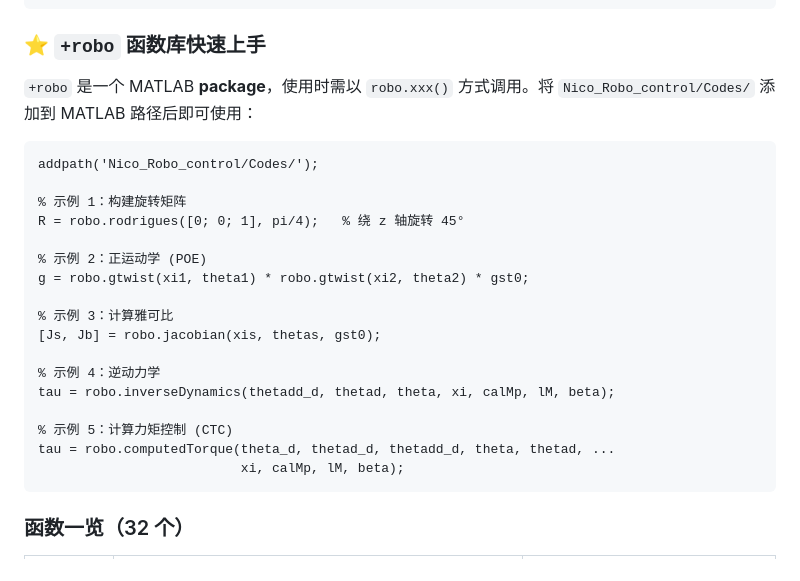
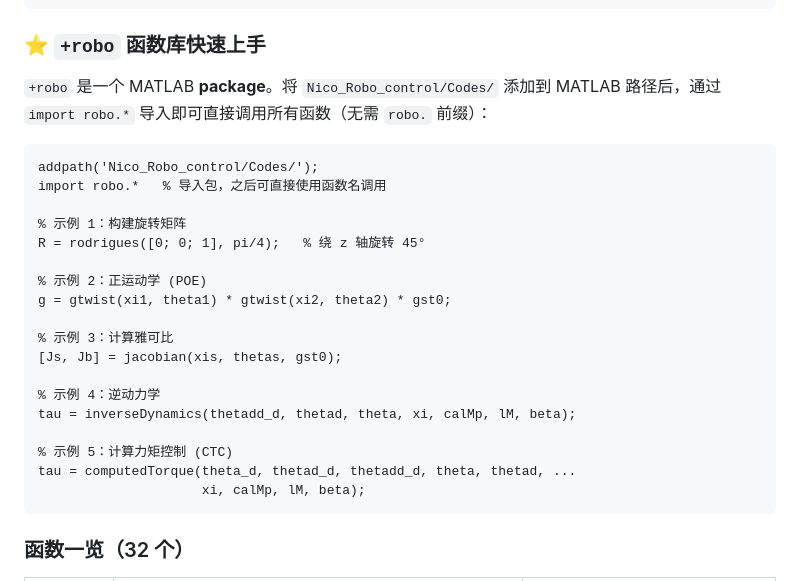
Before and after one commit to DiDBro/DiDBro_Sensor-KDCR, a Markdown page: README.md, the part around the change. GitHub-like rendering.

````diff
--- a/README.md
+++ b/README.md
@@ -49,26 +49,27 @@ Nico_Robo_control/
 
 ### ⭐ `+robo` 函数库快速上手
 
-`+robo` 是一个 MATLAB **package**，使用时需以 `robo.xxx()` 方式调用。将 `Nico_Robo_control/Codes/` 添加到 MATLAB 路径后即可使用：
+`+robo` 是一个 MATLAB **package**。将 `Nico_Robo_control/Codes/` 添加到 MATLAB 路径后，通过 `import robo.*` 导入即可直接调用所有函数（无需 `robo.` 前缀）：
 
 ```matlab
 addpath('Nico_Robo_control/Codes/');
+import robo.*   % 导入包，之后可直接使用函数名调用
 
 % 示例 1：构建旋转矩阵
-R = robo.rodrigues([0; 0; 1], pi/4);   % 绕 z 轴旋转 45°
+R = rodrigues([0; 0; 1], pi/4);   % 绕 z 轴旋转 45°
 
 % 示例 2：正运动学 (POE)
-g = robo.gtwist(xi1, theta1) * robo.gtwist(xi2, theta2) * gst0;
+g = gtwist(xi1, theta1) * gtwist(xi2, theta2) * gst0;
 
 % 示例 3：计算雅可比
-[Js, Jb] = robo.jacobian(xis, thetas, gst0);
+[Js, Jb] = jacobian(xis, thetas, gst0);
 
 % 示例 4：逆动力学
-tau = robo.inverseDynamics(thetadd_d, thetad, theta, xi, calMp, lM, beta);
+tau = inverseDynamics(thetadd_d, thetad, theta, xi, calMp, lM, beta);
 
 % 示例 5：计算力矩控制 (CTC)
-tau = robo.computedTorque(theta_d, thetad_d, thetadd_d, theta, thetad, ...
-                          xi, calMp, lM, beta);
+tau = computedTorque(theta_d, thetad_d, thetadd_d, theta, thetad, ...
+                     xi, calMp, lM, beta);
 ```
 
 ### 函数一览（32 个）
````
